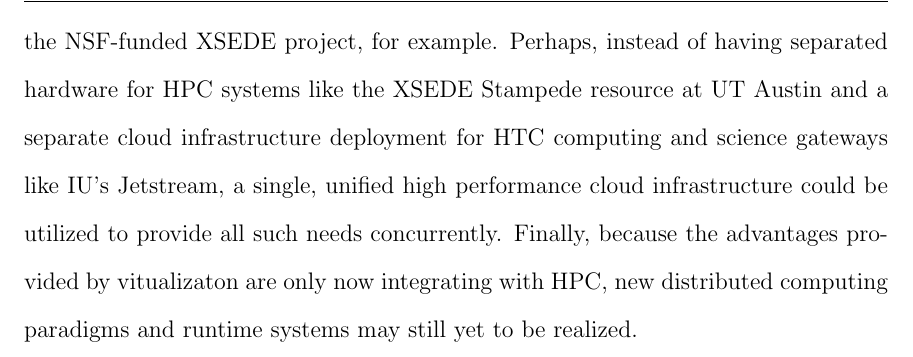
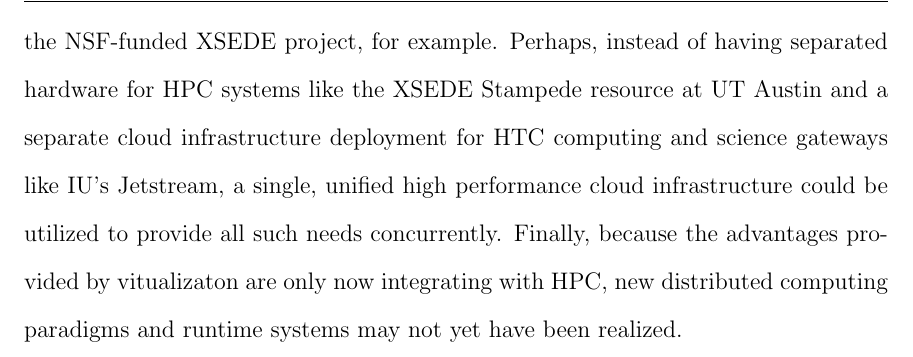
Before and after one commit to ajyounge/ajy-phd-thesis, a LaTeX thesis (phd-thesis/phd-thesis.tex, which reads phd-thesis/conclusion.tex): part of page 190 of 225, cut so that both start at the same text. Compiled offline with pdfLaTeX.

Commit message:
fixed phrasing in the last sentence

```diff
--- a/phd-thesis/conclusion.tex
+++ b/phd-thesis/conclusion.tex
@@ -41,4 +41,4 @@ It is also possible and likely that such applications can scale with future infr
 
 The model for PCI passthrough illustrated throughout the dissertation may also be able to impact other hardware. First, this could include the Intel Xeon Phi (co-processor models, not the Knights Landing CPU), or some emerging FPGA implementations like the Stillwater Knowledge Processing Unit (KPU), a distributed data flow processor.  The PCI-Express SIG specification has been upgraded in version 4.0 to support larger I/O devices and accelerators with on-bus power delivery, leading to the assumptions that, for at least commodity x86 systems, there could be an increase in PCIE device utilization. The caveat to this will be if the PCIE bus is abandoned or superseded by other methods, such as System-on-Chip designs or Nvidia's NVLink effort \cite{agarwal2015unlocking}, where such new designs do not take into account IOMMU virtualization.  While HPC accelerator usage could very well wane in the wake of novel many-core architectures, such as Knights Landing CPUs \cite{hemmert2016trinity}, these movements have still yet to take hold within the HPC community.
 
-As some of the advances described in the dissertation have already made their way to the OpenStack cloud platform. It is expected that OpenStack's usage will only grow in both academic research and industry over time.  Considering this, it may be possible to build such a cloud infrastructure to run high performance virtual clusters at a larger scale. Applying this infrastructure, along with high level experiment management and support services, could lead to a new national scale cyberinfrastructure deployment.  In time and with further development, this could be deployed within the NSF-funded XSEDE project, for example. Perhaps, instead of having separated hardware for HPC systems like the XSEDE Stampede resource at UT Austin and a separate cloud infrastructure deployment for HTC computing and science gateways like IU's Jetstream, a single, unified high performance cloud infrastructure could be utilized to provide all such needs concurrently.  Finally, because the advantages provided by vitualizaton are only now integrating with HPC, new distributed computing paradigms and runtime systems may still yet to be realized.
+As some of the advances described in the dissertation have already made their way to the OpenStack cloud platform. It is expected that OpenStack's usage will only grow in both academic research and industry over time.  Considering this, it may be possible to build such a cloud infrastructure to run high performance virtual clusters at a larger scale. Applying this infrastructure, along with high level experiment management and support services, could lead to a new national scale cyberinfrastructure deployment.  In time and with further development, this could be deployed within the NSF-funded XSEDE project, for example. Perhaps, instead of having separated hardware for HPC systems like the XSEDE Stampede resource at UT Austin and a separate cloud infrastructure deployment for HTC computing and science gateways like IU's Jetstream, a single, unified high performance cloud infrastructure could be utilized to provide all such needs concurrently.  Finally, because the advantages provided by vitualizaton are only now integrating with HPC, new distributed computing paradigms and runtime systems may not yet have been realized.
```
